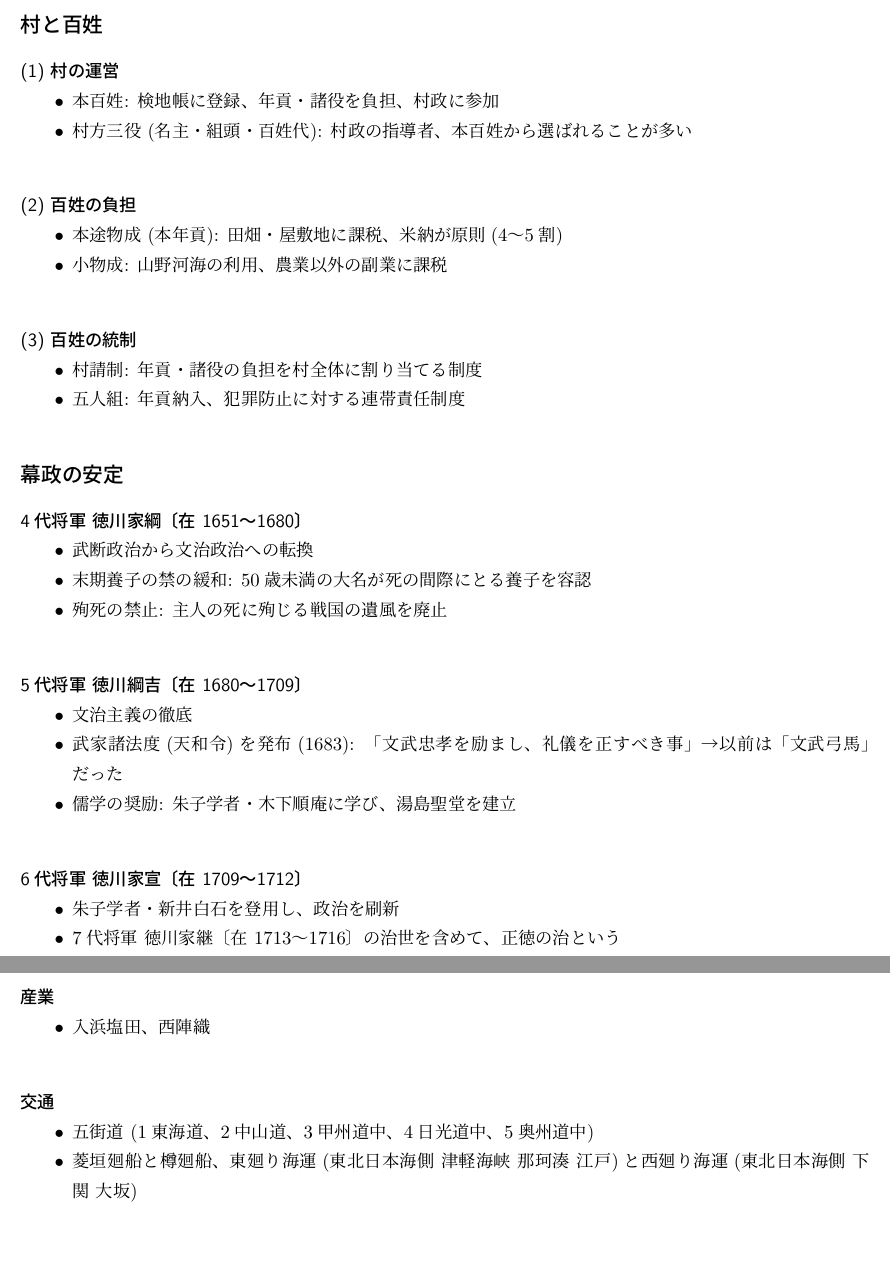
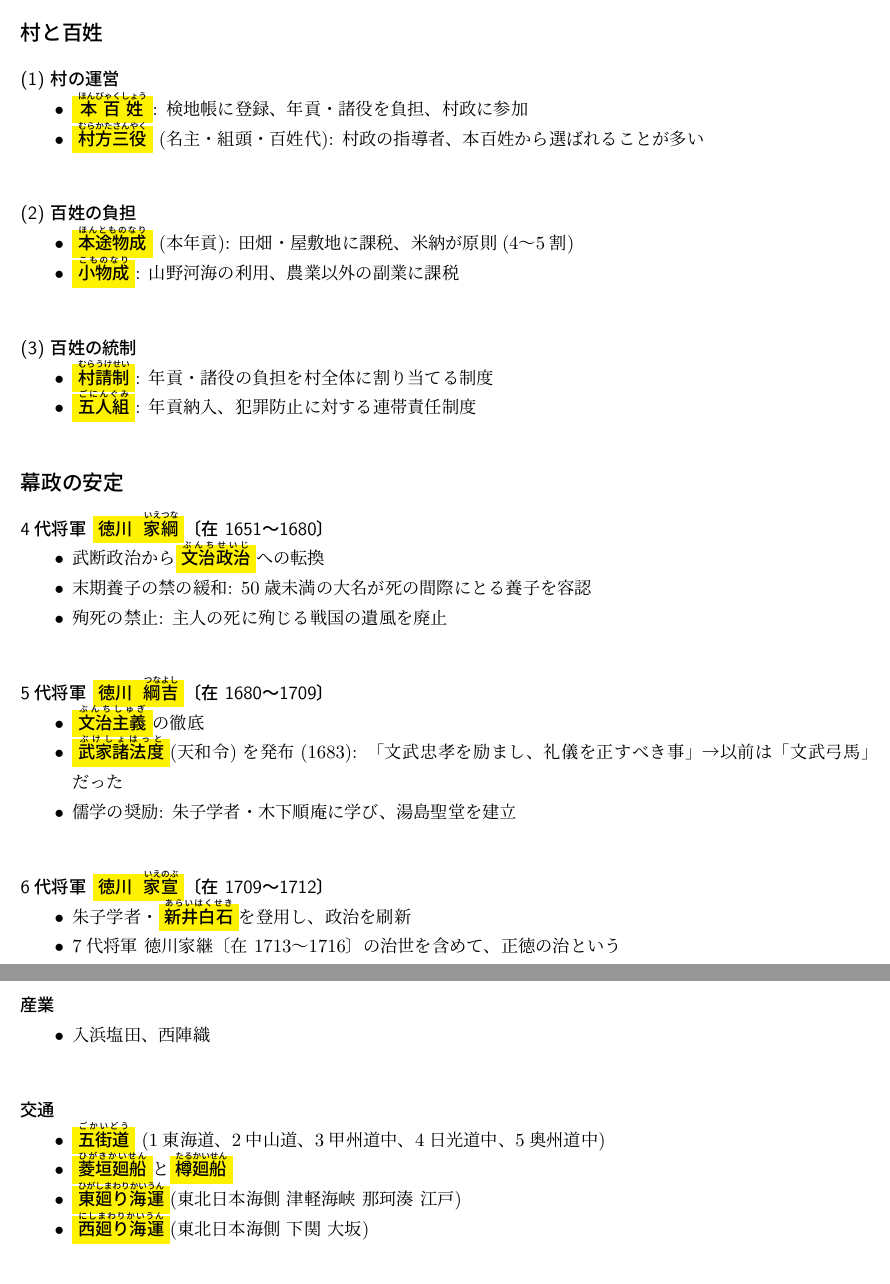
Before and after one commit to kazu-321/tex_ws, a LaTeX document (2024/日本史/後期中間まとめ/report.tex): two parts of pages 2 and 3 of 3, joined at a grey line, cut so that both start at the same text. Compiled offline with pLaTeX and dvipdfmx.

Commit message:
[update] ひらがな＋ふと文字

```diff
--- a/2024/日本史/後期中間まとめ/report.tex
+++ b/2024/日本史/後期中間まとめ/report.tex
@@ -4,6 +4,9 @@
 \usepackage{subcaption}
 \usepackage{listings,jvlisting}
 \usepackage{url}
+\usepackage{color}
+\usepackage{soul}
+\usepackage{pxrubrica}
 % 数式
 \usepackage{amsmath,amsfonts}
 \usepackage{bm}
@@ -40,6 +43,11 @@
 \tikzstyle{process3} = [rectangle, minimum width=3cm, minimum height=1cm, text centered, draw=black, fill=green!30]
 \tikzstyle{arrow} = [thick,->,>=stealth]
 \tikzstyle{io} = [trapezium, trapezium left angle=70, trapezium right angle=110, minimum width=3cm, minimum height=1cm, text centered, draw=black, fill=pink!40]
+
+\newcommand{\important}[2]{\textbf{\colorbox{yellow}{\ruby[g]{#1}{#2}}}}
+
+
+
 \title{日本史後期中間まとめ}
 \date{\empty}
 \author{橋本 千聡}
@@ -69,40 +77,40 @@
 \subsection*{村と百姓}
 \subsubsection*{(1) 村の運営}
 \begin{itemize}
-  \item 本百姓: 検地帳に登録、年貢・諸役を負担、村政に参加
-  \item 村方三役 (名主・組頭・百姓代): 村政の指導者、本百姓から選ばれることが多い
+  \item \important{本百姓}{ほんびゃくしょう}: 検地帳に登録、年貢・諸役を負担、村政に参加
+  \item \important{村方三役}{むらかたさんやく} (名主・組頭・百姓代): 村政の指導者、本百姓から選ばれることが多い
 \end{itemize}
 
 \subsubsection*{(2) 百姓の負担}
 \begin{itemize}
-  \item 本途物成 (本年貢): 田畑・屋敷地に課税、米納が原則(4〜5割)
-  \item 小物成: 山野河海の利用、農業以外の副業に課税
+  \item \important{本途物成}{ほんとものなり} (本年貢): 田畑・屋敷地に課税、米納が原則(4〜5割)
+  \item \important{小物成}{こものなり}: 山野河海の利用、農業以外の副業に課税
 \end{itemize}
 
 \subsubsection*{(3) 百姓の統制}
 \begin{itemize}
-  \item 村請制: 年貢・諸役の負担を村全体に割り当てる制度
-  \item 五人組: 年貢納入、犯罪防止に対する連帯責任制度
+  \item \important{村請制}{むらうけせい}: 年貢・諸役の負担を村全体に割り当てる制度
+  \item \important{五人組}{ごにんぐみ}: 年貢納入、犯罪防止に対する連帯責任制度
 \end{itemize}
 
 \subsection*{幕政の安定}
-\subsubsection*{4代将軍 徳川家綱〔在 1651〜1680〕}
+\subsubsection*{4代将軍 \important{徳川}{}\important{家綱}{いえつな}〔在 1651〜1680〕}
 \begin{itemize}
-  \item 武断政治から文治政治への転換
+  \item 武断政治から\important{文治政治}{ぶんちせいじ}への転換
   \item 末期養子の禁の緩和: 50歳未満の大名が死の間際にとる養子を容認
   \item 殉死の禁止: 主人の死に殉じる戦国の遺風を廃止
 \end{itemize}
 
-\subsubsection*{5代将軍 徳川綱吉〔在 1680〜1709〕}
+\subsubsection*{5代将軍 \important{徳川}{}\important{綱吉}{つなよし}〔在 1680〜1709〕}
 \begin{itemize}
-  \item 文治主義の徹底
-  \item 武家諸法度(天和令)を発布(1683): 「文武忠孝を励まし、礼儀を正すべき事」→以前は「文武弓馬」だった
+  \item \important{文治主義}{ぶんちしゅぎ}の徹底
+  \item \important{武家諸法度}{ぶけしょはっと}(天和令)を発布(1683): 「文武忠孝を励まし、礼儀を正すべき事」→以前は「文武弓馬」だった
   \item 儒学の奨励: 朱子学者・木下順庵に学び、湯島聖堂を建立
 \end{itemize}
 
-\subsubsection*{6代将軍 徳川家宣〔在 1709〜1712〕}
+\subsubsection*{6代将軍 \important{徳川}{}\important{家宣}{いえのぶ}〔在 1709〜1712〕}
 \begin{itemize}
-  \item 朱子学者・新井白石を登用し、政治を刷新
+  \item 朱子学者・\important{新井白石}{あらいはくせき}を登用し、政治を刷新
   \item 7代将軍 徳川家継〔在 1713〜1716〕の治世を含めて、正徳の治という
   \item 朝幕関係の改善: 閑院宮家の創設
   \item 正徳小判鋳造: 貨幣価値を上げ、物価の抑制をねらう
@@ -126,13 +134,15 @@
 
 \subsubsection*{交通}
 \begin{itemize}
-  \item 五街道 (1東海道、2中山道、3甲州道中、4日光道中、5奥州道中)
-  \item 菱垣廻船と樽廻船、東廻り海運(東北日本海側~津軽海峡~那珂湊~江戸)と西廻り海運(東北日本海側~下関~大坂)
+  \item \important{五街道}{ごかいどう} (1東海道、2中山道、3甲州道中、4日光道中、5奥州道中)
+  \item \important{菱垣廻船}{ひがきかいせん}と\important{樽廻船}{たるかいせん}
+  \item \important{東廻り海運}{ひがしまわりかいうん}(東北日本海側~津軽海峡~那珂湊~江戸)
+  \item \important{西廻り海運}{にしまわりかいうん}(東北日本海側~下関~大坂)
 \end{itemize}
 
 \subsubsection*{貨幣}
 \begin{itemize}
-  \item 三貨 (金・銀・銭)を幕府が鋳造 「江戸の金遣い、大坂の銀遣い」
+  \item \important{三貨}{さんか} (金・銀・銭)を幕府が鋳造 「江戸の金遣い、大坂の銀遣い」
 \end{itemize}
 
 \subsubsection*{天下の台所}
```
Also changed, not shown: 2024/日本史/後期中間まとめ/out/report.pdf, 2024/日本史/後期中間まとめ/report.tex (4 more changed lines).
